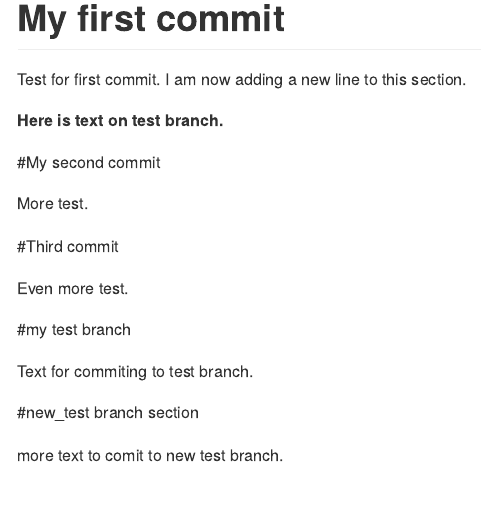
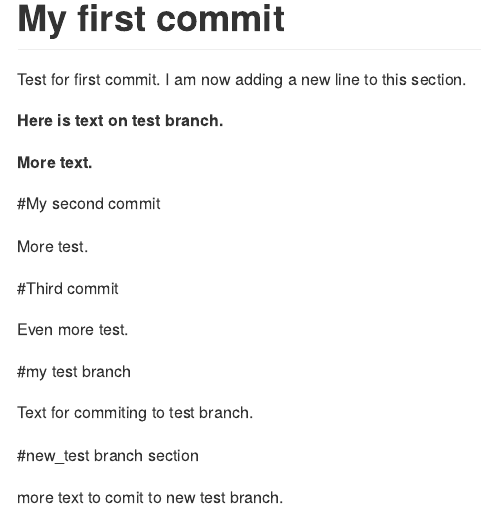
Before and after one commit to cannun2/Data550-repo, an R Markdown document (README.Rmd): the page in a window 1100 px wide, from 170 px down. Rendered offline with R 4.5, knitr and Pandoc, with nearby package versions.

Commit message:
more bold

```diff
--- a/README.Rmd
+++ b/README.Rmd
@@ -9,6 +9,8 @@ Test for first commit.
 I am now adding a new line to this section.
 
 __Here is text on test branch.__
+
+__More text.__
 
 #My second commit
 
```
